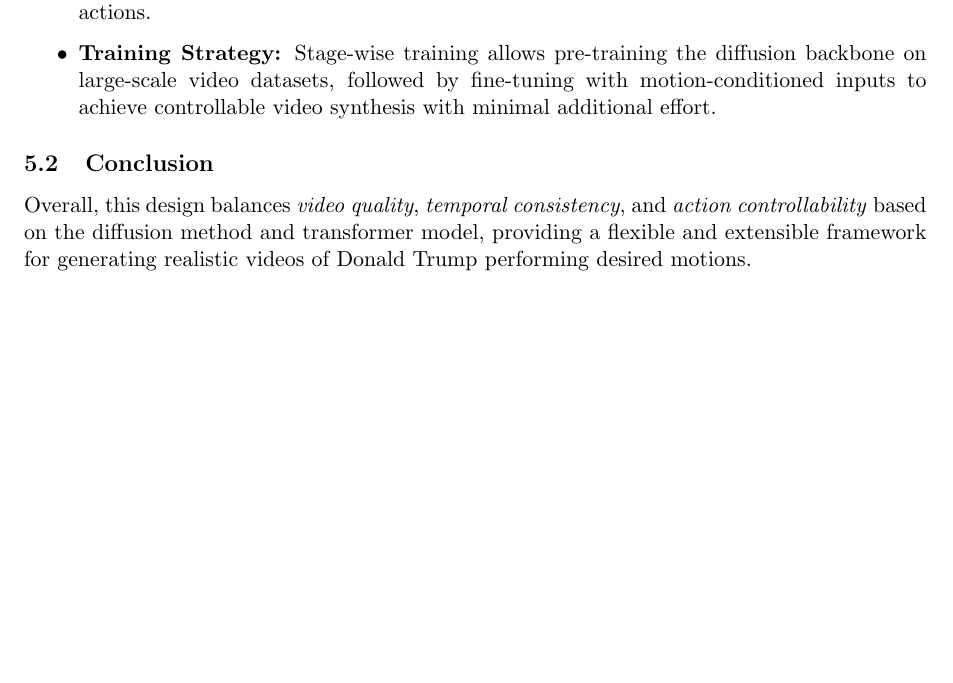
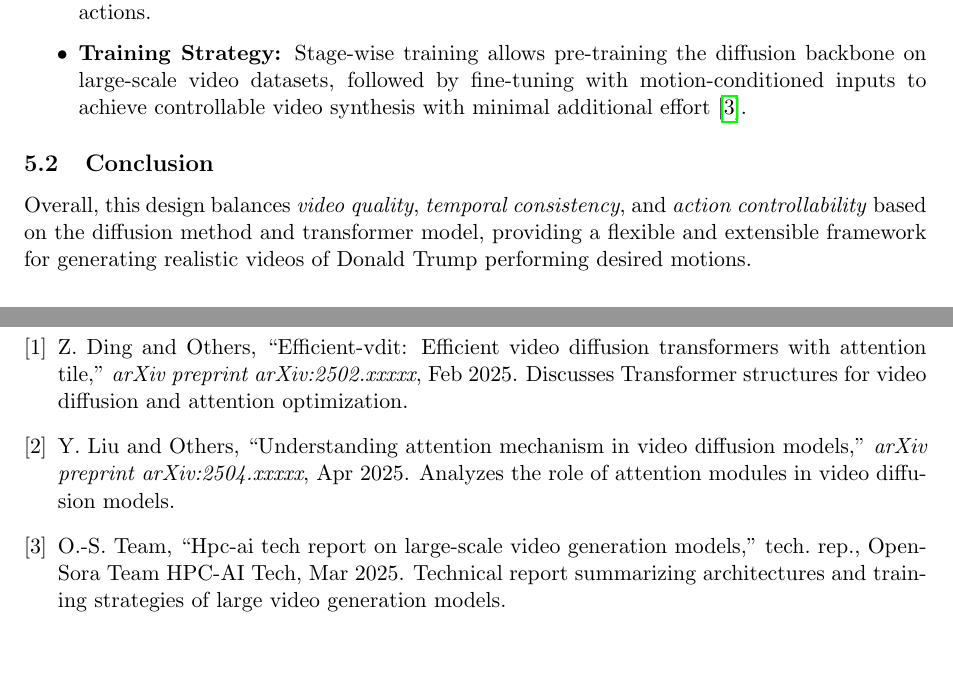
Before and after one commit to yzmyyds/NTU_EE6222, a LaTeX problem sheet (Assignments/Assignment_2/YANZIMING_G2507048J.tex, which reads Assignments/Assignment_2/reference.bib): part of page 5 of 5 before the commit and two parts of pages 5 and 6 of 6 after it, the two joined at a grey line, cut so that both start at the same text, the shorter picture padded with empty space. Compiled offline with pdfLaTeX.

Commit message:
Assignment 2 add reference

```diff
--- a/Assignments/Assignment_2/YANZIMING_G2507048J.tex
+++ b/Assignments/Assignment_2/YANZIMING_G2507048J.tex
@@ -8,7 +8,7 @@
 \usepackage{hyperref}
 \usepackage{amsfonts}
 \usepackage{float}
-
+\usepackage{cite}
 
 \begin{document}
 
@@ -172,8 +172,11 @@ Introducing motion conditioning via text and reference video provides several ad
 
     \item \textbf{Joint Motion Conditioning:} By embedding motion information from optical flow, 2D/3D pose sequences, reference videos, or textual descriptions, the network can generate temporally coherent and realistic motion trajectories. Cross-attention layers allow video features to selectively attend to motion cues, providing fine-grained control over generated actions.
 
-    \item \textbf{Training Strategy:} Stage-wise training allows pre-training the diffusion backbone on large-scale video datasets, followed by fine-tuning with motion-conditioned inputs to achieve controllable video synthesis with minimal additional effort.
+    \item \textbf{Training Strategy:} Stage-wise training allows pre-training the diffusion backbone on large-scale video datasets, followed by fine-tuning with motion-conditioned inputs to achieve controllable video synthesis with minimal additional effort \cite{open_sora2025}.
 \end{itemize}
 \subsection{Conclusion}
 Overall, this design balances \textit{video quality}, \textit{temporal consistency}, and \textit{action controllability} based on the diffusion method and transformer model, providing a flexible and extensible framework for generating realistic videos of Donald Trump performing desired motions.
+\newpage
+\bibliographystyle{ieeetr}
+\bibliography{reference}
 \end{document}
--- /dev/null
+++ b/Assignments/Assignment_2/reference.bib
@@ -0,0 +1,16 @@
+@article{ding2025efficient_vdit,
+  author    = {Ding, Z. and Others},
+  title     = {Efficient-vDiT: Efficient Video Diffusion Transformers With Attention Tile},
+  journal   = {arXiv preprint arXiv:2502.xxxxx},
+  year      = {2025},
+  month     = {Feb},
+  note      = {Discusses Transformer structures for video diffusion and attention optimization}
+}
+
+@article{liu2025attention_video,
+  author    = {Liu, Y. and Others},
+  title     = {Understanding Attention Mechanism in Video Diffusion Models},
+  journal   = {arXiv preprint arXiv:2504.xxxxx},
+  year      = {2025},
+  month     = {Apr},
+  note      = {Analyzes the role of attention modules in video diffusion models}
@@ -0,0 +23,4 @@
+  year      = {2025},
+  month     = {Mar},
+  note      = {Technical report summarizing architectures and training strategies of large video generation models}
+}
```
Also changed, not shown: Assignments/Assignment_2/refernce.bib (deleted, +0 -15 lines), Assignments/Assignment_2/YANZIMING_G2507048J.pdf, Assignments/Assignment_2/YANZIMING_G2507048J.tex (2 more changed lines), Assignments/Assignment_2/reference.bib (6 more changed lines).
